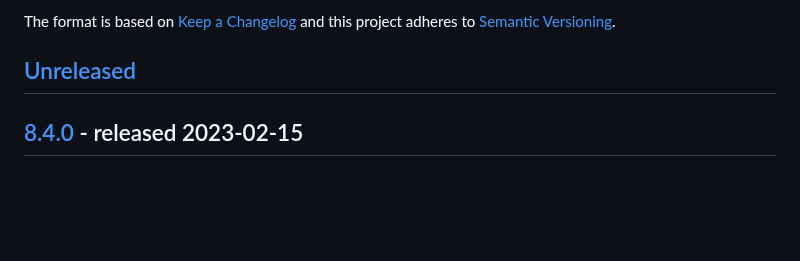
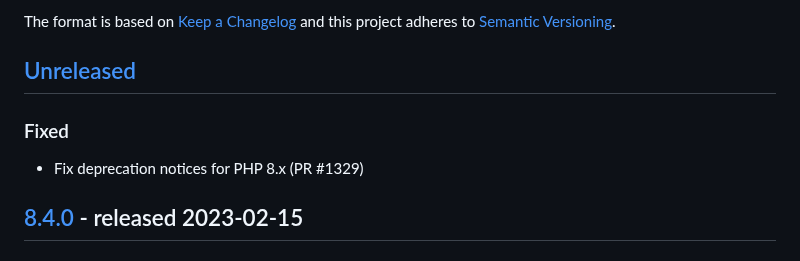
Before and after one commit to thephpleague/oauth2-server, a Markdown page: CHANGELOG.md, the part around the change. Rendered like a GitHub page; blank space fills up the shorter version.

Commit message:
Update changelog

```diff
--- a/CHANGELOG.md
+++ b/CHANGELOG.md
@@ -5,6 +5,8 @@ The format is based on [Keep a Changelog](http://keepachangelog.com/en/1.0.0/)
 and this project adheres to [Semantic Versioning](http://semver.org/spec/v2.0.0.html).
 
 ## [Unreleased]
+### Fixed
+- Fix deprecation notices for PHP 8.x (PR #1329)
 
 ## [8.4.0] - released 2023-02-15
 ### Added
```
